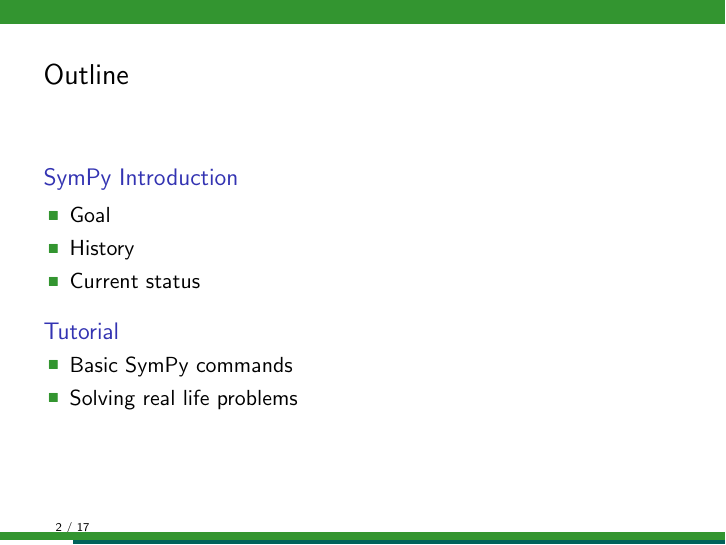
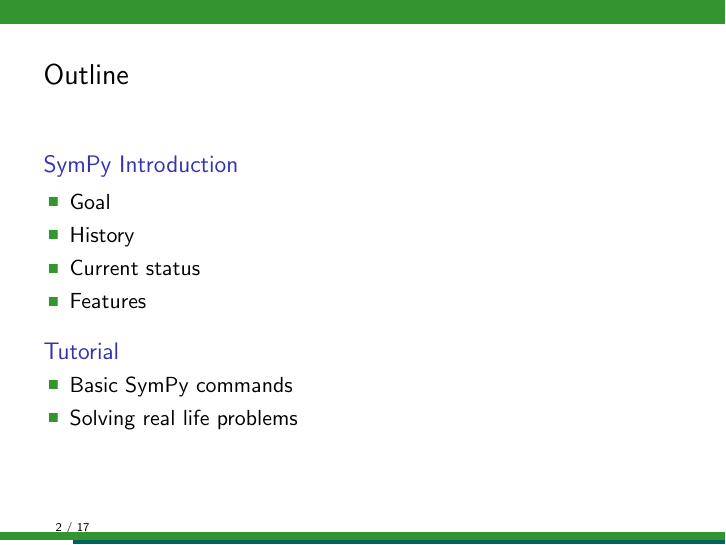
Before and after one commit to sympy/scipy-2016-tutorial, LaTeX slides (slides/intro.tex): page 2 of 18. Compiled offline with pdfLaTeX.

Commit message:
Update outline

```diff
--- a/slides/intro.tex
+++ b/slides/intro.tex
@@ -35,6 +35,7 @@
     \item Goal
     \item History
     \item Current status
+    \item Features
     \end{itemize}
   \end{block}
 
```
